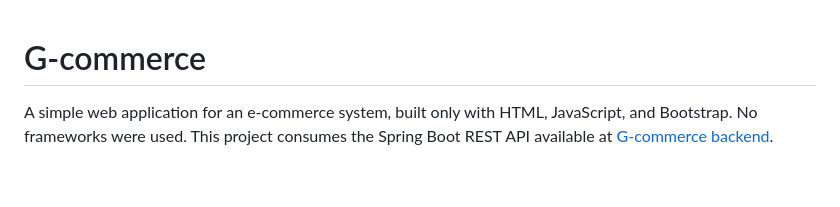
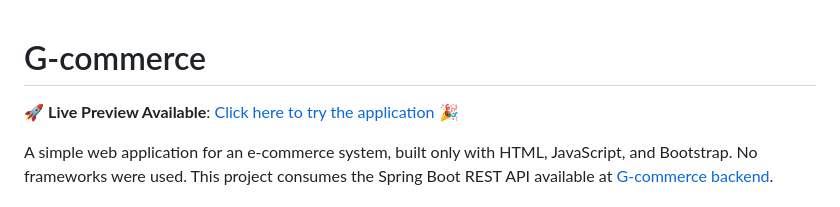
Before and after one commit to gussttaav/web-dev-playground, a Markdown page: README.md, the part around the change. Drawn GitHub-style; blank space fills up the shorter version.

Commit message:
Updated readme file with live demo link. [skip ci]

```diff
--- a/README.md
+++ b/README.md
@@ -1,4 +1,6 @@
 # G-commerce
+
+🚀 **Live Preview Available**: [Click here to try the application](https://g-commerce-simple.vercel.app/) 🎉
 
 A simple web application for an e-commerce system, built only with HTML, JavaScript, and Bootstrap. No frameworks were used. This project consumes the Spring Boot REST API available at [G-commerce backend](https://github.com/gussttaav/springboot-projects/tree/gestion-tienda).
 
```
